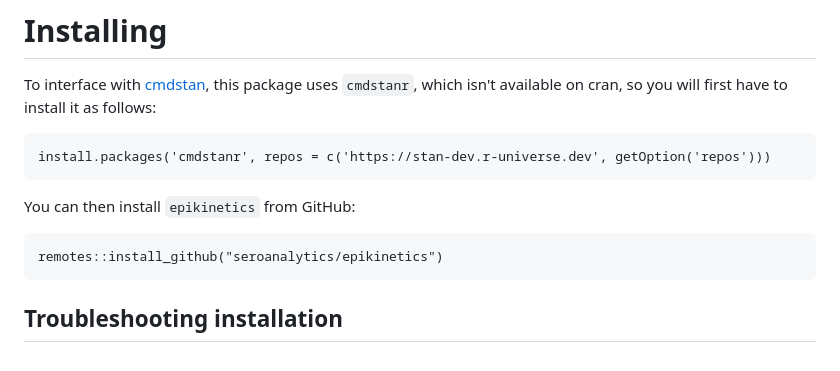
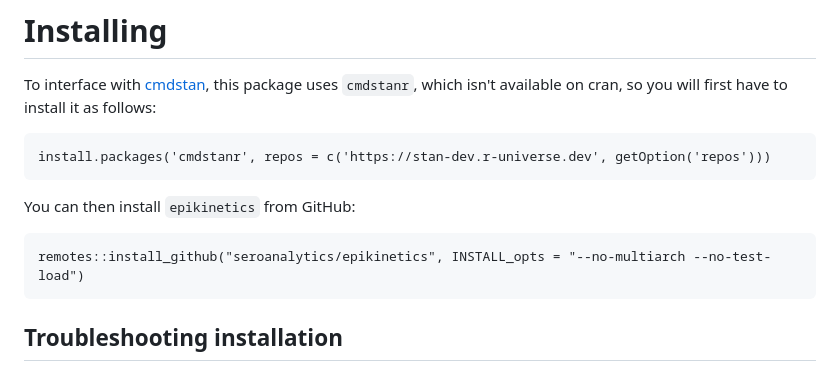
Before and after one commit to seroanalytics/epikinetics, a Markdown page: README.md, the part around the change. GitHub-like rendering.

Commit message:
Update README.md for stable install

````diff
--- a/README.md
+++ b/README.md
@@ -29,7 +29,7 @@ install.packages('cmdstanr', repos = c('https://stan-dev.r-universe.dev', getOpt
 You can then install `epikinetics` from GitHub:
 
 ```
-remotes::install_github("seroanalytics/epikinetics")
+remotes::install_github("seroanalytics/epikinetics", INSTALL_opts = "--no-multiarch --no-test-load")
 ```
 
 ## Troubleshooting installation
````
